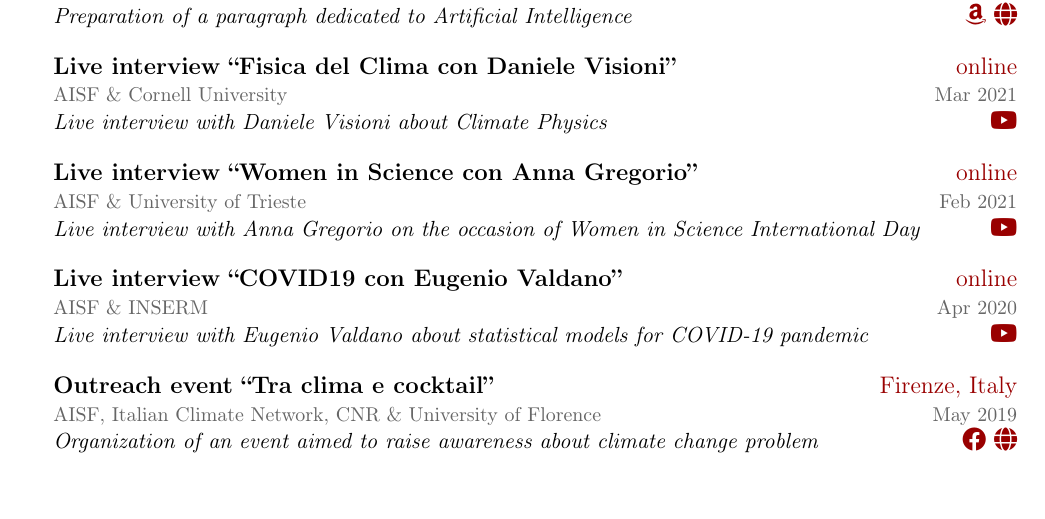
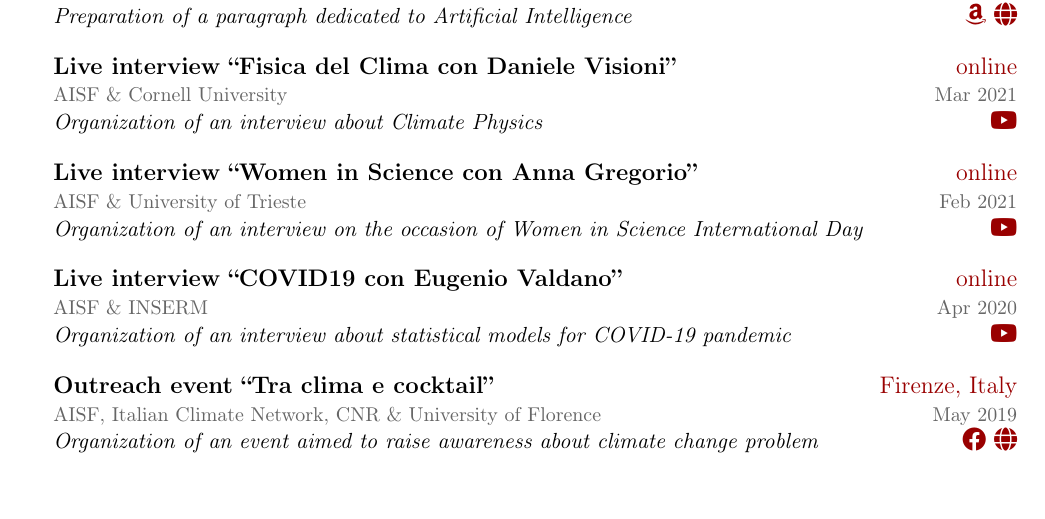
Before and after one commit to mbarbetti/cv-barbetti, a LaTeX CV (academic-cv/main/src/main.tex, which reads academic-cv/main/src/dissemination.tex): part of page 3 of 4, cut so that both start at the same text. Compiled offline with pdfLaTeX.

Commit message:
Updates from Overleaf

```diff
--- a/academic-cv/main/src/dissemination.tex
+++ b/academic-cv/main/src/dissemination.tex
@@ -18,7 +18,7 @@
   % =============================
   \event{Live interview ``Fisica del Clima con Daniele Visioni''}{online}\\
   \organizer{AISF \& Cornell University}{Mar 2021}\\
-  \details{Live interview with Daniele Visioni about Climate Physics} \hfill
+  \details{Organization of an interview about Climate Physics} \hfill
   \button{https://youtu.be/ZqPzrULORIc}{\faYoutube}
   \\ [4mm]
   %
@@ -26,7 +26,7 @@
   % =================
   \event{Live interview ``Women in Science con Anna Gregorio''}{online}\\
   \organizer{AISF \& University of Trieste}{Feb 2021}\\
-  \details{Live interview with Anna Gregorio on the occasion of Women in Science International Day} \hfill
+  \details{Organization of an interview on the occasion of Women in Science International Day} \hfill
   \button{https://youtu.be/TgyJvHszZ5k}{\faYoutube}
   \\ [4mm]
   %
@@ -34,7 +34,7 @@
   % =====================
   \event{Live interview ``COVID19 con Eugenio Valdano''}{online}\\
   \organizer{AISF \& INSERM}{Apr 2020}\\
-  \details{Live interview with Eugenio Valdano about statistical models for COVID-19 pandemic} \hfill
+  \details{Organization of an interview about statistical models for COVID-19 pandemic} \hfill
   \button{https://youtu.be/xV5dbwD4hQ0}{\faYoutube}
   \\ [4mm]
   %
```
Also changed, not shown: academic-cv/main/cv-barbetti.pdf.
